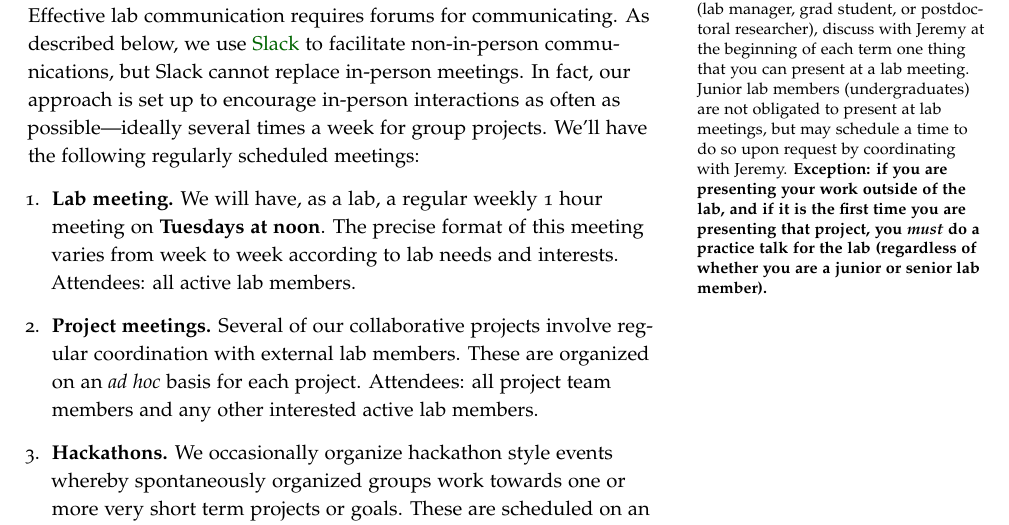
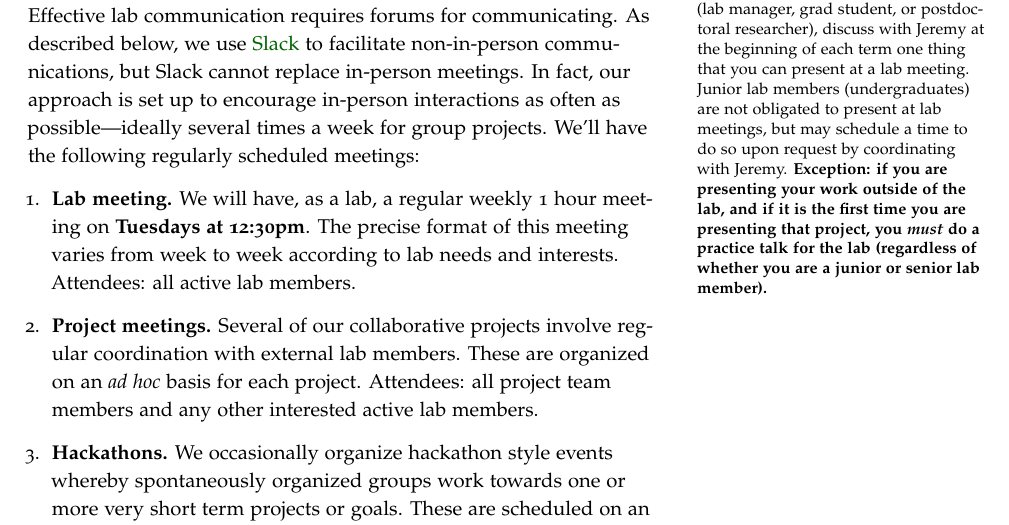
Before and after one commit to ContextLab/lab-manual, a LaTeX thesis (lab_manual.tex): part of page 18 of 38, cut so that both start at the same text. The pictures show the PDF file lab_manual.pdf that the author committed with the source.

Commit message:
corrected lab meeting time

```diff
--- a/lab_manual.tex
+++ b/lab_manual.tex
@@ -161,7 +161,7 @@ Copyright \copyright\ \the\year\ \thanklessauthor
 
 \newcommand{\director}{Jeremy}
 \newcommand{\coordinator}{\director}
-\newcommand{\labmeetingtime}{Tuesdays at noon}
+\newcommand{\labmeetingtime}{Tuesdays at 12:30pm}
 
 \cleardoublepage
 \chapter{Introduction}\label{ch:intro} % Adding an asterisk leaves out this chapter from the table of contents
```
Also changed, not shown: lab_manual.pdf.
